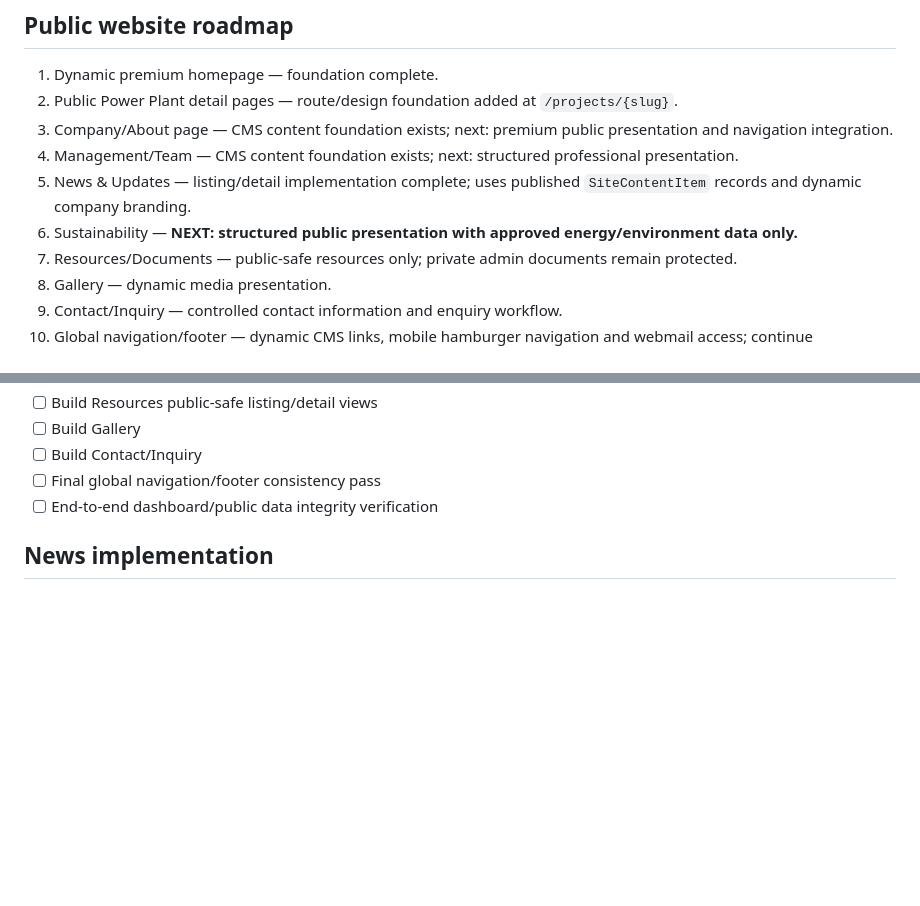
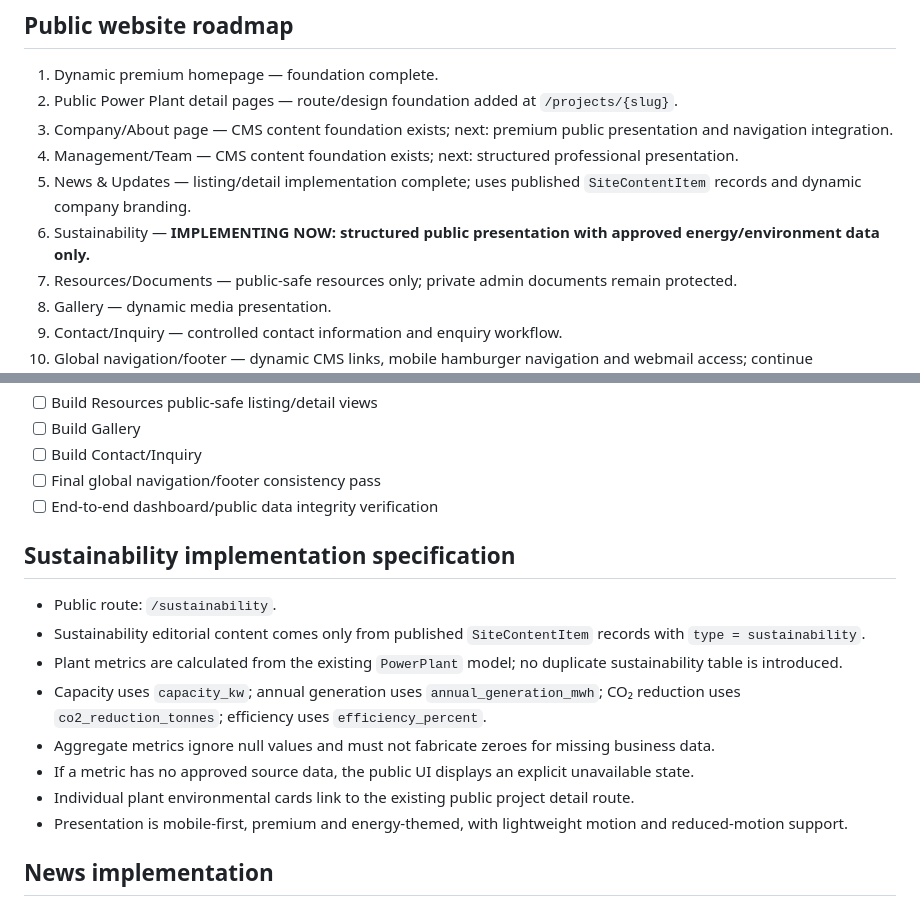
Before and after one commit to TariqueCode/FuelFreePowerPlant, a Markdown page: docs/BLUEPRINT.md, 2 parts joined by grey strips. Rendered like a GitHub page; blank space fills up the shorter version.

Commit message:
Start Sustainability implementation and define data-safe presentation

```diff
--- a/docs/BLUEPRINT.md
+++ b/docs/BLUEPRINT.md
@@ -21,7 +21,7 @@ Build a premium, energy-focused corporate website whose public content is contro
 3. Company/About page — CMS content foundation exists; next: premium public presentation and navigation integration.
 4. Management/Team — CMS content foundation exists; next: structured professional presentation.
 5. News & Updates — listing/detail implementation complete; uses published `SiteContentItem` records and dynamic company branding.
-6. Sustainability — **NEXT: structured public presentation with approved energy/environment data only.**
+6. Sustainability — **IMPLEMENTING NOW: structured public presentation with approved energy/environment data only.**
 7. Resources/Documents — public-safe resources only; private admin documents remain protected.
 8. Gallery — dynamic media presentation.
 9. Contact/Inquiry — controlled contact information and enquiry workflow.
@@ -47,6 +47,17 @@ Build a premium, energy-focused corporate website whose public content is contro
 - [ ] Build Contact/Inquiry
 - [ ] Final global navigation/footer consistency pass
 - [ ] End-to-end dashboard/public data integrity verification
+
+## Sustainability implementation specification
+
+- Public route: `/sustainability`.
+- Sustainability editorial content comes only from published `SiteContentItem` records with `type = sustainability`.
+- Plant metrics are calculated from the existing `PowerPlant` model; no duplicate sustainability table is introduced.
+- Capacity uses `capacity_kw`; annual generation uses `annual_generation_mwh`; CO₂ reduction uses `co2_reduction_tonnes`; efficiency uses `efficiency_percent`.
+- Aggregate metrics ignore null values and must not fabricate zeroes for missing business data.
+- If a metric has no approved source data, the public UI displays an explicit unavailable state.
+- Individual plant environmental cards link to the existing public project detail route.
+- Presentation is mobile-first, premium and energy-themed, with lightweight motion and reduced-motion support.
 
 ## News implementation
 
```
